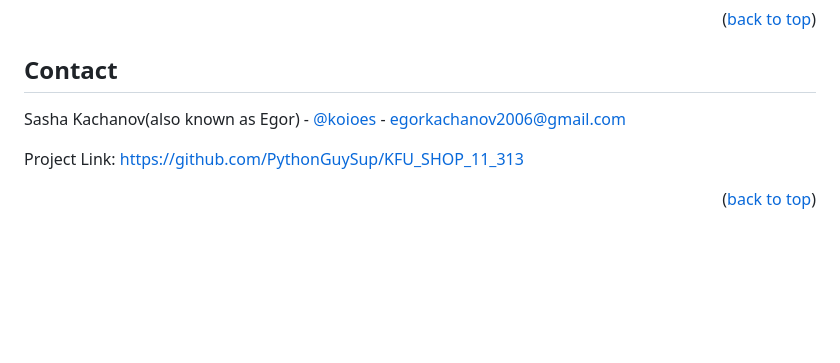
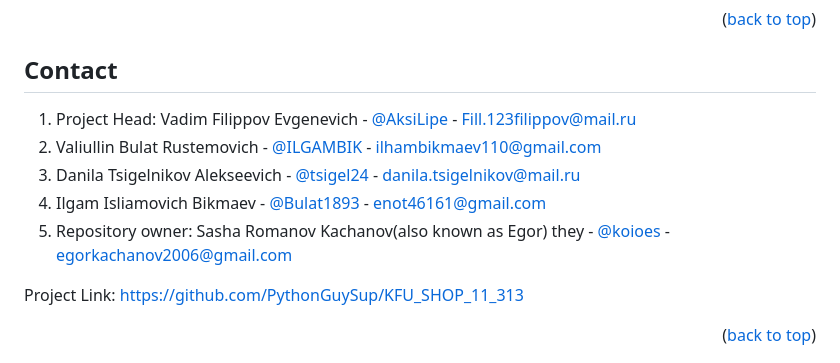
Before and after one commit to PythonGuySup/KFU_SHOP_11_313, a Markdown page: README.md, the part around one of its changes. Drawn GitHub-style; blank space fills up the shorter version.

```diff
--- a/README.md
+++ b/README.md
@@ -167,7 +167,13 @@ Distributed under the MIT License. See `LICENSE.txt` for more information.
 <!-- CONTACT -->
 ## Contact
 
-Sasha Kachanov(also known as Egor) - [@koioes](https://twitter.com/twitter_handle) - egorkachanov2006@gmail.com
+
+1. Project Head: Vadim Filippov Evgenevich - [@AksiLipe](https://t.me/AksiLipe) - Fill.123filippov@mail.ru
+2. Valiullin Bulat Rustemovich - [@ILGAMBIK](https://t.me/ILGAMBIK) - ilhambikmaev110@gmail.com
+3. Danila Tsigelnikov Alekseevich - [@tsigel24](https://t.me/tsigel24) - danila.tsigelnikov@mail.ru
+4. Ilgam Isliamovich Bikmaev - [@Bulat1893](https://t.me/Bulat1893) - enot46161@gmail.com
+5. Repository owner: Sasha Romanov Kachanov(also known as Egor) they - [@koioes](https://t.me/koioes) - egorkachanov2006@gmail.com
+
 
 Project Link: [https://github.com/PythonGuySup/KFU_SHOP_11_313](https://github.com/PythonGuySup/KFU_SHOP_11_313)
 
```
Also changed, not shown: other parts of README.md (+5 -5 lines).
